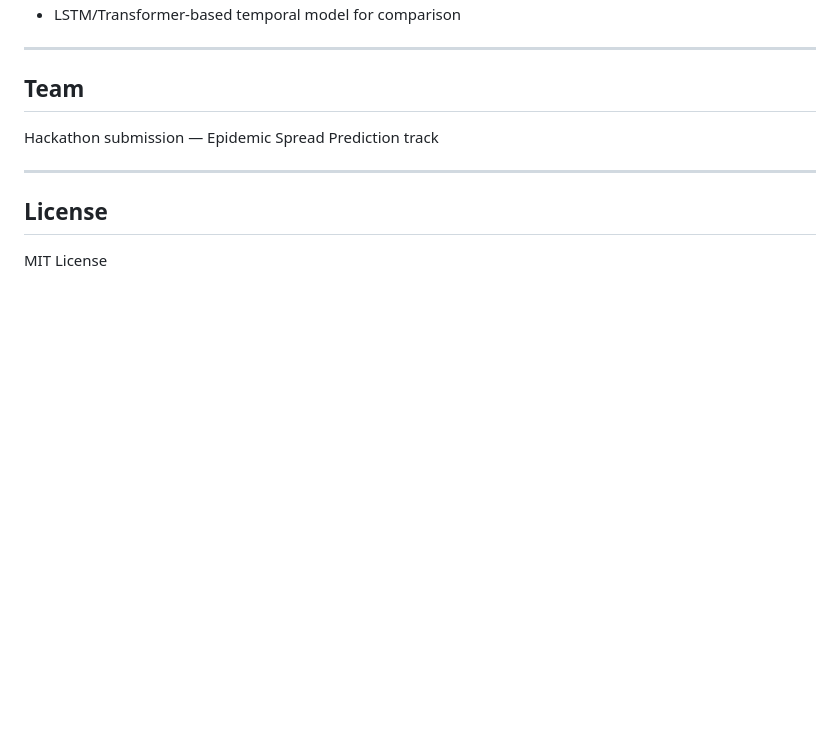
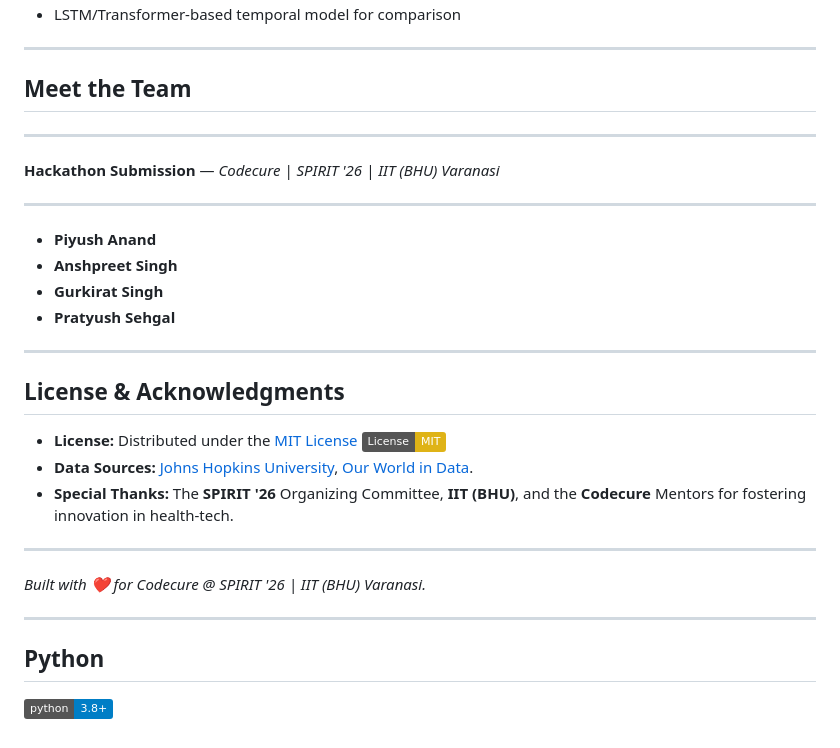
Before and after one commit to piyush4267/PredemicAI, a Markdown page: README.md, the part around the change. Rendered like a GitHub page; badges without logos; blank space fills up the shorter version.

```diff
--- a/README.md
+++ b/README.md
@@ -154,12 +154,31 @@ K-Means (k=4) on per-capita burden features — separates Very High / High / Mod
 
 ---
 
-## Team
-
-Hackathon submission — Epidemic Spread Prediction track
+## Meet the Team
 
 ---
 
-## License
+**Hackathon Submission** — *Codecure | SPIRIT '26 | IIT (BHU) Varanasi*
 
-MIT License
+---
+
+* **Piyush Anand**
+* **Anshpreet Singh**
+* **Gurkirat Singh**
+* **Pratyush Sehgal**
+
+---
+
+## License & Acknowledgments
+* **License:** Distributed under the [MIT License](LICENSE) [![License: MIT](https://img.shields.io/badge/License-MIT-yellow.svg)](https://opensource.org/licenses/MIT)
+* **Data Sources:** [Johns Hopkins University](https://github.com/CSSEGISandData/COVID-19), [Our World in Data](https://github.com/owid/covid-19-data).
+* **Special Thanks:** The **SPIRIT '26** Organizing Committee, **IIT (BHU)**, and the **Codecure** Mentors for fostering innovation in health-tech.
+
+---
+
+*Built with ❤️ for Codecure @ SPIRIT '26 | IIT (BHU) Varanasi.*
+
+---
+
+## Python
+[![Python 3.8+](https://img.shields.io/badge/python-3.8+-blue.svg)](https://www.python.org/downloads/)
```
